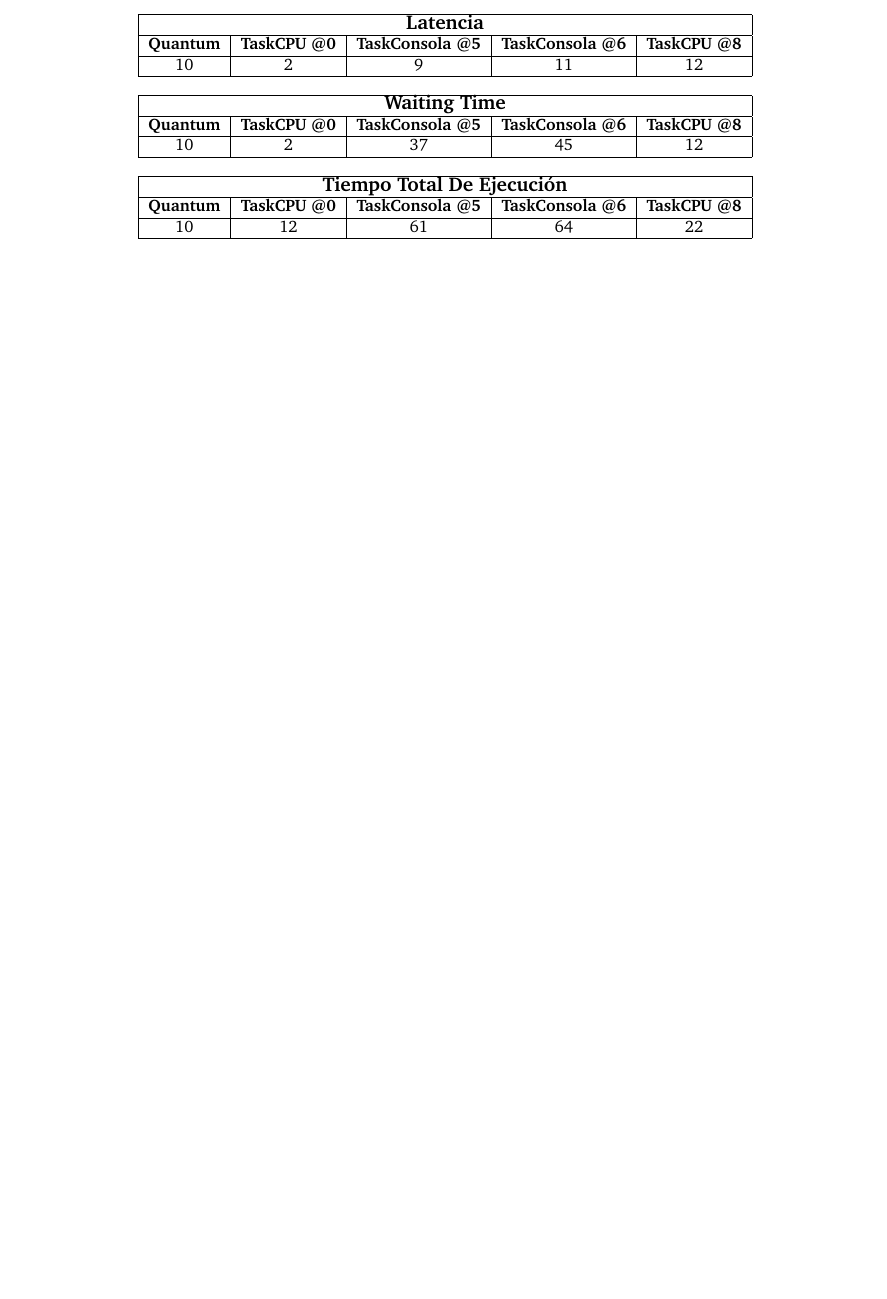
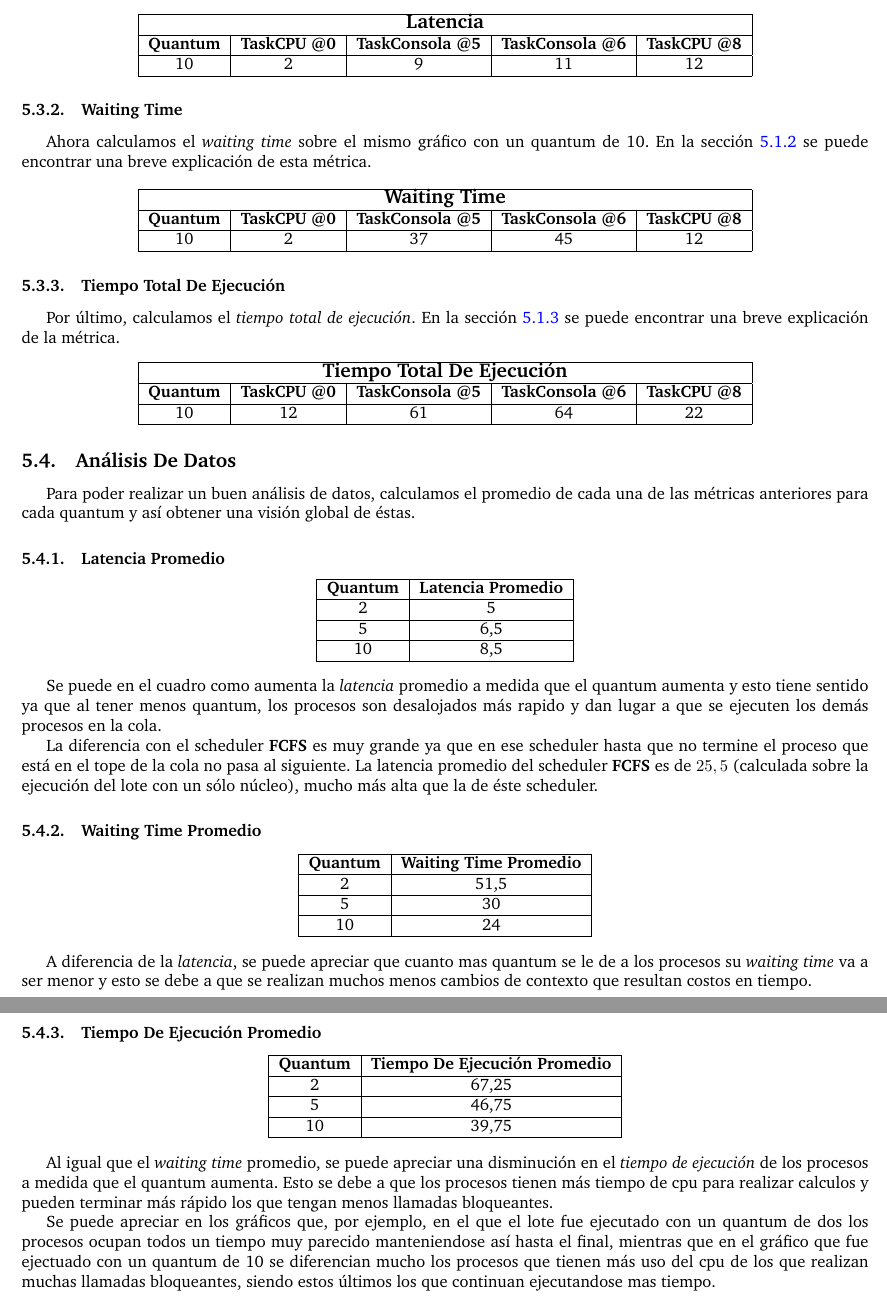
Before and after one commit to a-lavia/so, a LaTeX document (tp1/informe/informe.tex, which reads tp1/informe/ej5.tex): part of page 10 of 23 before the commit and two parts of pages 11 and 12 of 25 after it, the two joined at a grey line, cut so that both start at the same text, the shorter picture padded with empty space. Compiled offline with pdfLaTeX.

Commit message:
Ejercicio 5 correccion terminada

```diff
--- a/tp1/informe/ej5.tex
+++ b/tp1/informe/ej5.tex
@@ -123,6 +159,10 @@ Para este ejercicio se pedía ejecutar y graficar el lote de tareas del ejercici
 		\hline
 	\end{tabular}
 \end{center}
+
+\subsubsection{Waiting Time}
+
+Ahora calculamos el \emph{waiting time} sobre el mismo gráfico con un quantum de 10. En la sección \ref{explicacion_waiting_time} se puede encontrar una breve explicación de esta métrica.
 
 %WAITING TIME
 \begin{center}
@@ -137,6 +177,10 @@ Para este ejercicio se pedía ejecutar y graficar el lote de tareas del ejercici
 	\end{tabular}
 \end{center}
 
+\subsubsection{Tiempo Total De Ejecución}
+
+Por último, calculamos el \emph{tiempo total de ejecución}. En la sección \ref{explicacion_tiempoTDE} se puede encontrar una breve explicación de la métrica.
+
 %TIEMPO TOTAL DE EJECUCION
 \begin{center}
 	\begin{tabular}{|c|c|c|c|c|}
@@ -149,3 +193,66 @@ Para este ejercicio se pedía ejecutar y graficar el lote de tareas del ejercici
 		\hline
 	\end{tabular}
 \end{center}
+
+
+\subsection{Análisis De Datos}
+
+Para poder realizar un buen análisis de datos, calculamos el promedio de cada una de las métricas anteriores para cada quantum y así obtener una visión global de éstas.
+
+\subsubsection{Latencia Promedio}
+
+\begin{center}
+	\begin{tabular}{|c|c|}
+		\hline
+		\textbf{Quantum} & \textbf{Latencia Promedio} \\
+		\hline
+		2 & 5 \\
+		\hline
+		5 & 6,5 \\
+		\hline
+		10 & 8,5 \\
+		\hline
+	\end{tabular}
+\end{center}
+
+Se puede en el cuadro como aumenta la \emph{latencia} promedio a medida que el quantum aumenta y esto tiene sentido ya que al tener menos quantum, los procesos son desalojados más rapido y dan lugar a que se ejecuten los demás procesos en la cola.
+
+La diferencia con el scheduler \textbf{FCFS} es muy grande ya que en ese scheduler hasta que no termine el proceso que está en el tope de la cola no pasa al siguiente. La latencia promedio del scheduler \textbf{FCFS} es de $25,5$ (calculada sobre la ejecución del lote con un sólo núcleo), mucho más alta que la de éste scheduler.
+
+\subsubsection{Waiting Time Promedio}
+
+\begin{center}
+	\begin{tabular}{|c|c|}
+		\hline
+		\textbf{Quantum} & \textbf{Waiting Time Promedio} \\
+		\hline
+		2 & 51,5 \\
+		\hline
+		5 & 30 \\
+		\hline
+		10 & 24 \\
+		\hline
+	\end{tabular}
+\end{center}
+
+A diferencia de la \emph{latencia}, se puede apreciar que cuanto mas quantum se le de a los procesos su \emph{waiting time} va a ser menor y esto se debe a que se realizan muchos menos cambios de contexto que resultan costos en tiempo.
+
+\subsubsection{Tiempo De Ejecución Promedio}
+
+\begin{center}
+	\begin{tabular}{|c|c|}
+		\hline
+		\textbf{Quantum} & \textbf{Tiempo De Ejecución Promedio} \\
+		\hline
+		2 & 67,25 \\
+		\hline
+		5 & 46,75 \\
+		\hline
+		10 & 39,75 \\
+		\hline
+	\end{tabular}
+\end{center}
+
+Al igual que el \emph{waiting time} promedio, se puede apreciar una disminución en el \emph{tiempo de ejecución} de los procesos a medida que el quantum aumenta. Esto se debe a que los procesos tienen más tiempo de cpu para realizar calculos y pueden terminar más rápido los que tengan menos llamadas bloqueantes.
+
+Se puede apreciar en los gráficos que, por ejemplo, en el que el lote fue ejecutado con un quantum de dos los procesos ocupan todos un tiempo muy parecido manteniendose así hasta el final, mientras que en el gráfico que fue ejectuado con un quantum de 10 se diferencian mucho los procesos que tienen más uso del cpu de los que realizan muchas llamadas bloqueantes, siendo estos últimos los que continuan ejecutandose mas tiempo.
```
Also changed, not shown: tp1/informe/ej2.tex (+1 -1 lines), tp1/informe/ej3.tex (+2 -0 lines), tp1/informe/ej5.tex (36 more changed lines).
